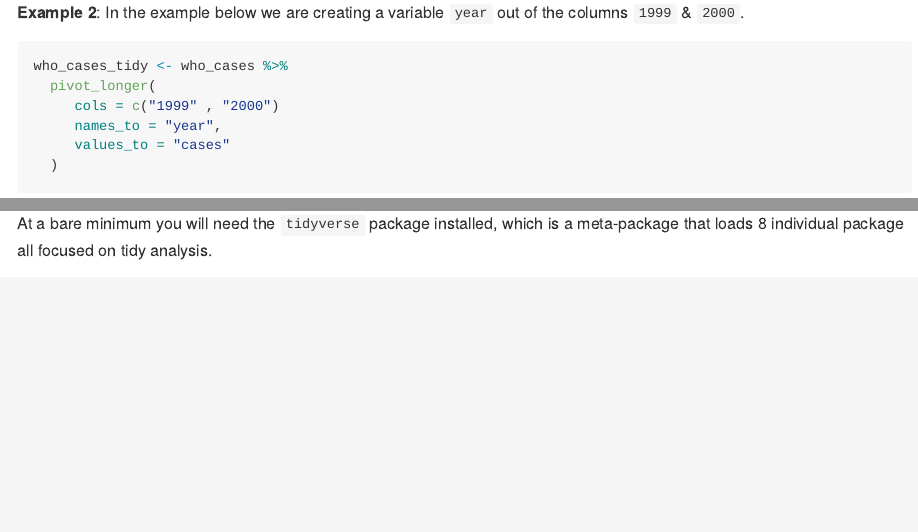
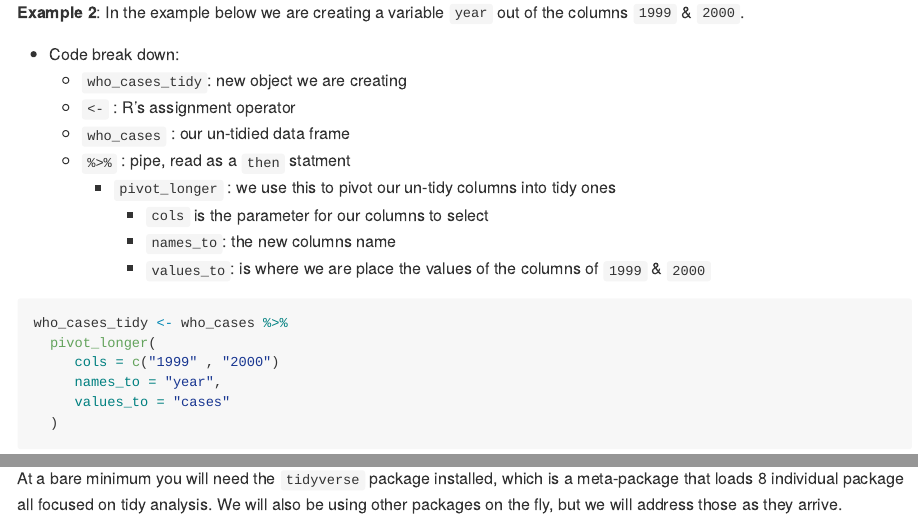
Before and after one commit to Jordan-Krogmann/tidy_tuesday, an R Markdown document (README.Rmd): the page in a window 1100 px wide, from 790 px down, and a second part further down, joined at a grey line. The pictures show the output file README.md that the author committed with the source, drawn offline in the style of GitHub; long lines of code are wrapped.

Commit message:
code breakdown

````diff
--- a/README.Rmd
+++ b/README.Rmd
@@ -20,6 +20,17 @@ You could look at a majority of our data sources and find very un-tidy data.  A
 ![tidy-data](imgs/tidy-data.png)
 
 **Example 2**: In the example below we are creating a variable `year` out of the columns `1999` & `2000`.
+
+
++ Code break down:
+  + `who_cases_tidy`: new object we are creating
+  + `<-` : R's assignment operator
+  + `who_cases` : our un-tidied data frame
+  + `%>%` : pipe, read as a `then` statment
+    + `pivot_longer` : we use this to pivot our un-tidy columns into tidy ones
+      + `cols` is the parameter for our columns to select
+      + `names_to`: the new columns name
+      + `values_to`: is where we are place the values of the columns of `1999` & `2000`
 
 ```r
 who_cases_tidy <- who_cases %>%
@@ -73,7 +84,7 @@ It is entirely possible to do this with Rstudio, Git, and/or Github, but one of
 
 ### R packages
 
-At a bare minimum you will need the `tidyverse` package installed, which is a meta-package that loads 8 individual package all focused on tidy analysis.
+At a bare minimum you will need the `tidyverse` package installed, which is a meta-package that loads 8 individual package all focused on tidy analysis.  We will also be using other packages on the fly, but we will address those as they arrive.
 
 Running the following line of code inside your R environment and it will install all the required packages.
 
````
Also changed, not shown: README.md.
